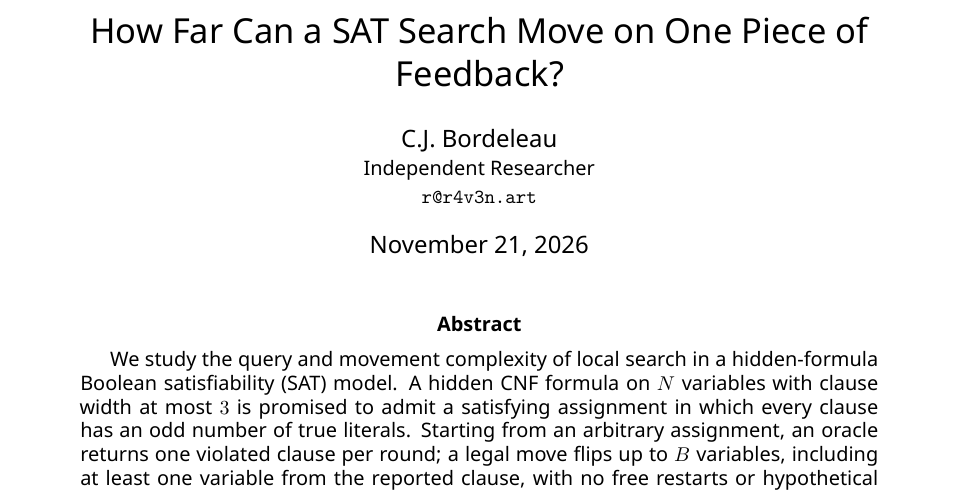
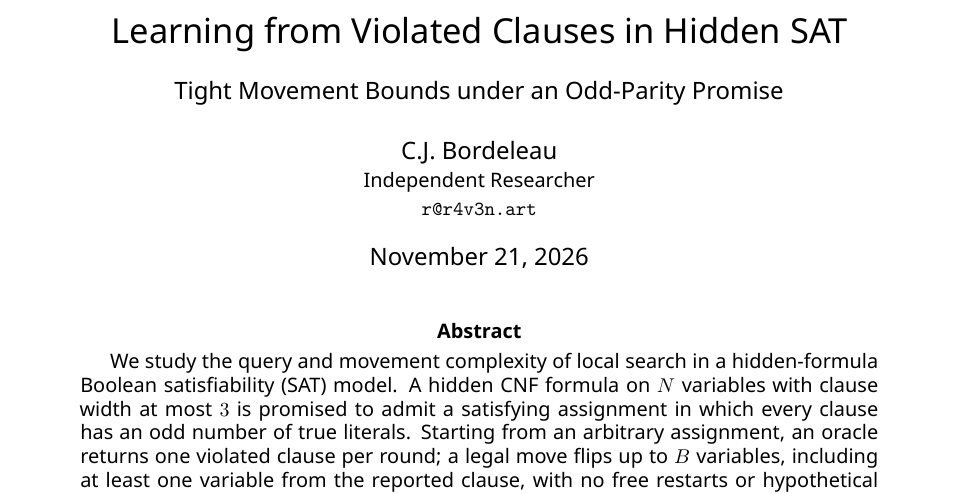
Before and after one commit to r4v3n-art/sat-feedback-movement, a LaTeX paper (paper/main.tex): part of page 1 of 10, cut at the place of the change. Compiled offline with XeLaTeX.

Commit message:
Retitle the paper Learning from Violated Clauses in Hidden SAT

```diff
--- a/paper/main.tex
+++ b/paper/main.tex
@@ -12,7 +12,7 @@
 \usepackage[hidelinks]{hyperref}
 \usepackage{microtype}
 \setlength{\emergencystretch}{2em}
-\hypersetup{pdftitle={How Far Can a SAT Search Move on One Piece of Feedback?},
+\hypersetup{pdftitle={Learning from Violated Clauses in Hidden SAT: Tight Movement Bounds under an Odd-Parity Promise},
   pdfauthor={C.J. Bordeleau}}
 
 \newtheorem{theorem}{Theorem}[section]
@@ -29,7 +29,7 @@
 \newcommand{\Prb}{\mathbb{P}}
 \newcommand{\xor}{\oplus}
 
-\title{How Far Can a SAT Search Move on One Piece of Feedback?}
+\title{Learning from Violated Clauses in Hidden SAT\\[0.35em]{\large Tight Movement Bounds under an Odd-Parity Promise}}
 \author{C.J. Bordeleau\\
 \small Independent Researcher\\
 \small \texttt{r@r4v3n.art}}
```
Also changed, not shown: README.md, paper/main.pdf, 1 other file.
